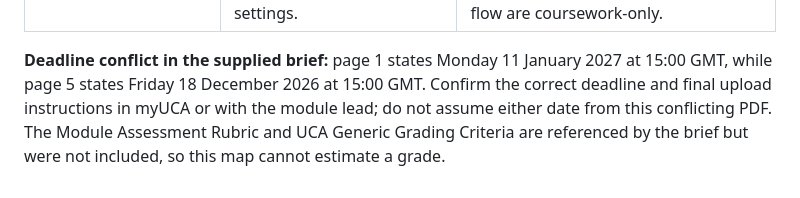
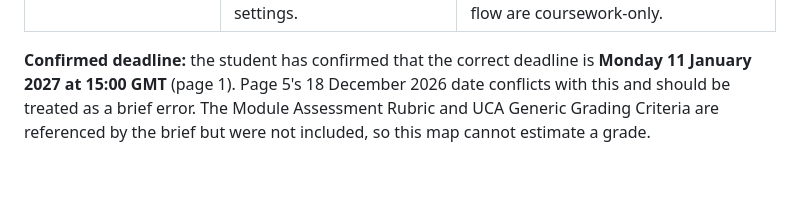
Before and after one commit to Bishant321/StudentBank, a Markdown page: docs/COURSE_WEEK_ALIGNMENT.md, the part around the change. Drawn GitHub-style.

Commit message:
Record confirmed assessment deadline

```diff
--- a/docs/COURSE_WEEK_ALIGNMENT.md
+++ b/docs/COURSE_WEEK_ALIGNMENT.md
@@ -74,4 +74,4 @@ The brief is assessment criteria to plan against, not a command to turn the prot
 | AI declaration and source credits | The brief requires an AI declaration and references for sources, APIs, libraries, assets, datasets, and documentation. | Complete the official AI declaration honestly and add/verify citations and attributions in submitted materials. AI assistance has been used during development and should be disclosed according to the form and module guidance. |
 | Usability, accessibility, privacy, security, and maintenance | The prototype includes data-boundary notices and transaction-insight consent; provider keys are documented as server-side settings. | Test accessibility and error states, review security, and resolve or document dependency audit advisories before submission. The local HTTP setup and sandbox OAuth flow are coursework-only. |
 
-**Deadline conflict in the supplied brief:** page 1 states Monday 11 January 2027 at 15:00 GMT, while page 5 states Friday 18 December 2026 at 15:00 GMT. Confirm the correct deadline and final upload instructions in myUCA or with the module lead; do not assume either date from this conflicting PDF. The Module Assessment Rubric and UCA Generic Grading Criteria are referenced by the brief but were not included, so this map cannot estimate a grade.
+**Confirmed deadline:** the student has confirmed that the correct deadline is **Monday 11 January 2027 at 15:00 GMT** (page 1). Page 5's 18 December 2026 date conflicts with this and should be treated as a brief error. The Module Assessment Rubric and UCA Generic Grading Criteria are referenced by the brief but were not included, so this map cannot estimate a grade.
```
